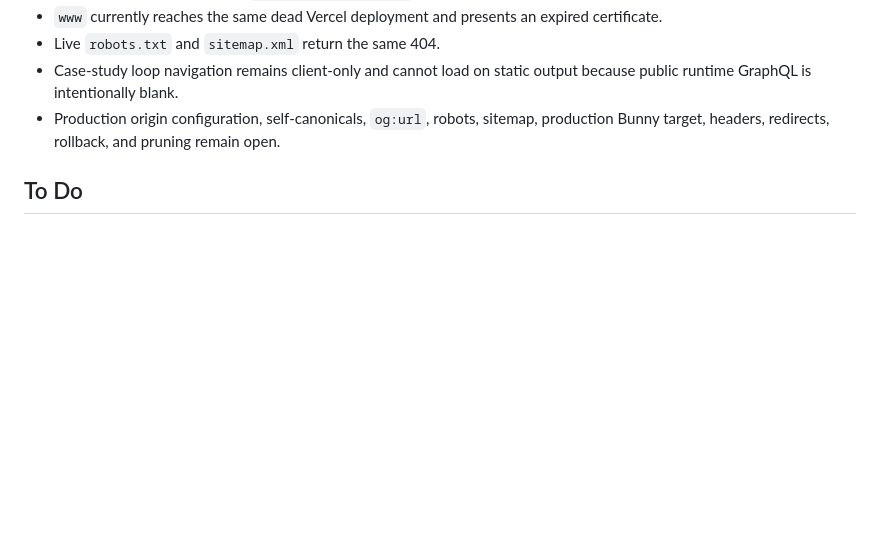
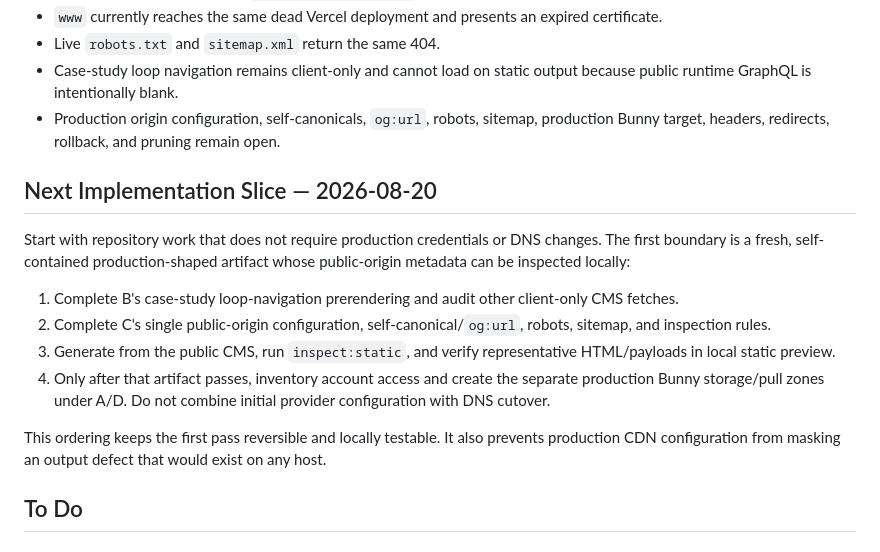
Before and after one commit to jcklpe/my-website, a Markdown page: docs/active-spikes/production-deploy.todo.md, the part around the change. Drawn GitHub-style; blank space fills up the shorter version.

Commit message:
docs: prioritize production deploy groundwork
The shared TODO index also refreshes the concurrent animation-spike summary, so this coordination checkpoint carries both active spike trails.

Spike: production-deploy
Spike: animation

```diff
--- a/docs/active-spikes/production-deploy.todo.md
+++ b/docs/active-spikes/production-deploy.todo.md
@@ -35,6 +35,16 @@ Audit date: 2026-08-19.
 - Live `robots.txt` and `sitemap.xml` return the same 404.
 - Case-study loop navigation remains client-only and cannot load on static output because public runtime GraphQL is intentionally blank.
 - Production origin configuration, self-canonicals, `og:url`, robots, sitemap, production Bunny target, headers, redirects, rollback, and pruning remain open.
+
+## Next Implementation Slice — 2026-08-20
+Start with repository work that does not require production credentials or DNS changes. The first boundary is a fresh, self-contained production-shaped artifact whose public-origin metadata can be inspected locally:
+
+1. Complete B's case-study loop-navigation prerendering and audit other client-only CMS fetches.
+2. Complete C's single public-origin configuration, self-canonical/`og:url`, robots, sitemap, and inspection rules.
+3. Generate from the public CMS, run `inspect:static`, and verify representative HTML/payloads in local static preview.
+4. Only after that artifact passes, inventory account access and create the separate production Bunny storage/pull zones under A/D. Do not combine initial provider configuration with DNS cutover.
+
+This ordering keeps the first pass reversible and locally testable. It also prevents production CDN configuration from masking an output defect that would exist on any host.
 
 ## To Do
 ### A. Resolve production decisions and access
```
Also changed, not shown: TODO.md (+2 -2 lines).
